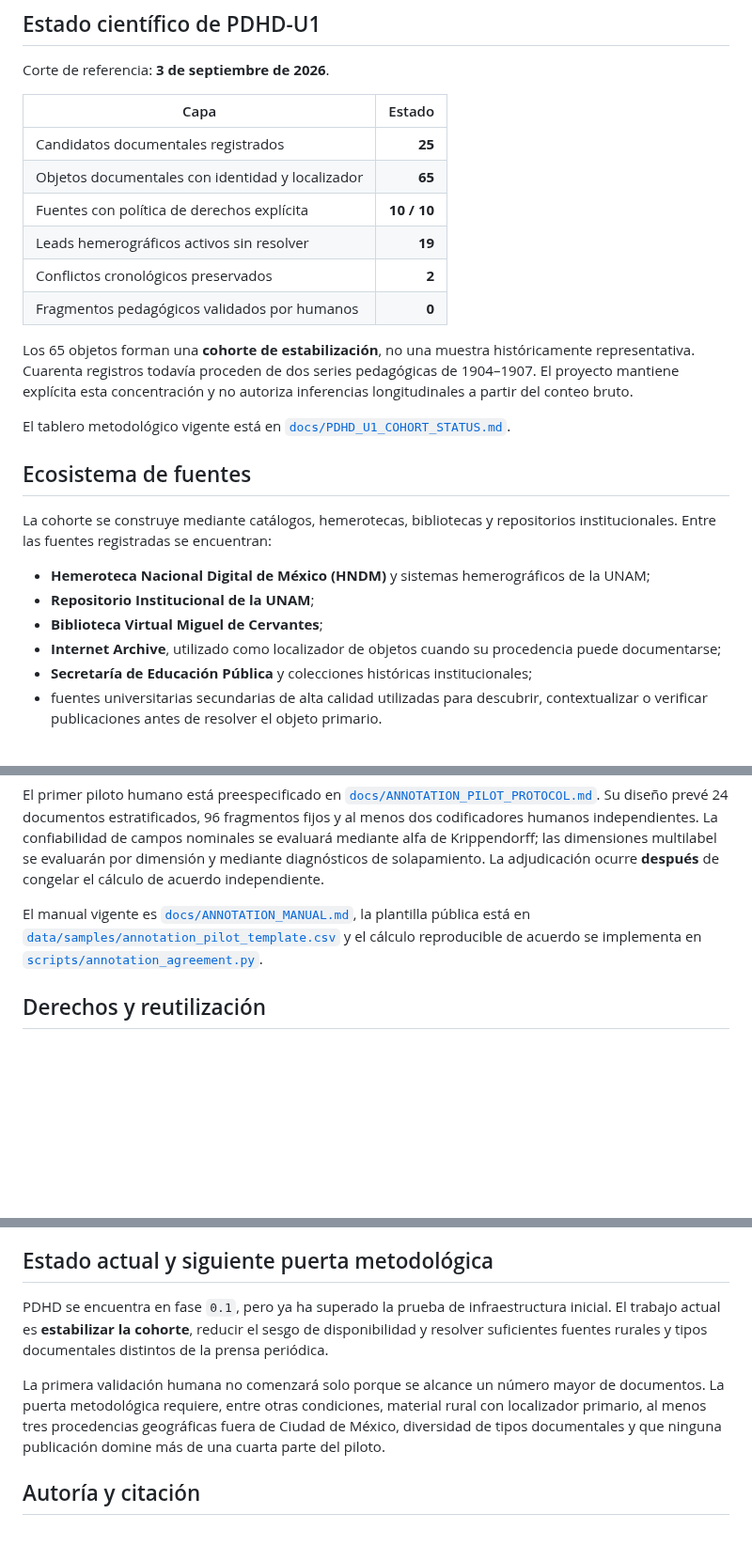
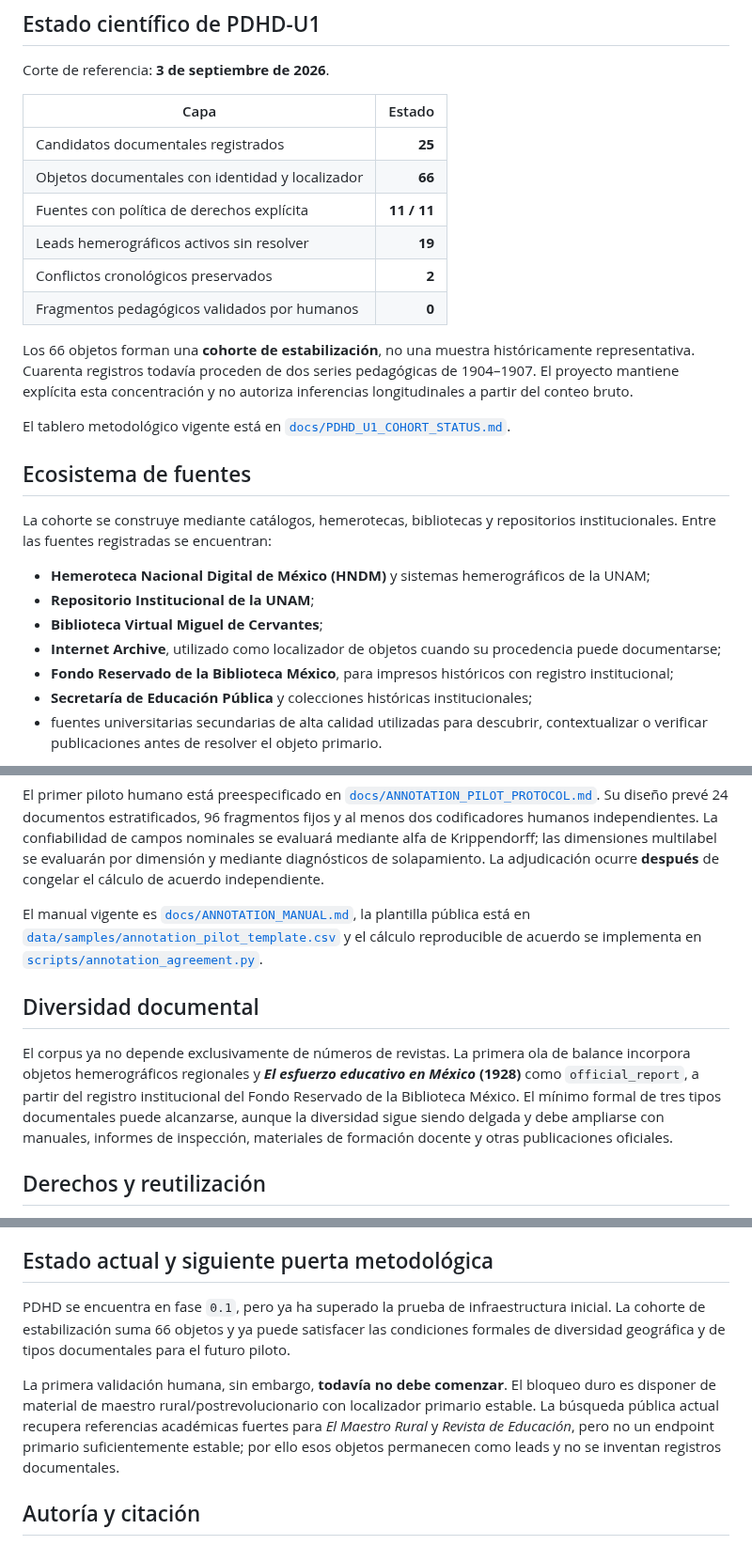
Before and after one commit to fersandovalgtz/practica-docente-historica-digital, a Markdown page: README.md, 3 parts joined by grey strips. Shown at 94% size. Rendered like a GitHub page; blank space fills up the shorter version.

Commit message:
Update README after official-report balancing object

```diff
--- a/README.md
+++ b/README.md
@@ -21,13 +21,13 @@ Corte de referencia: **3 de septiembre de 2026**.
 | Capa | Estado |
 |---|---:|
 | Candidatos documentales registrados | **25** |
-| Objetos documentales con identidad y localizador | **65** |
-| Fuentes con política de derechos explícita | **10 / 10** |
+| Objetos documentales con identidad y localizador | **66** |
+| Fuentes con política de derechos explícita | **11 / 11** |
 | Leads hemerográficos activos sin resolver | **19** |
 | Conflictos cronológicos preservados | **2** |
 | Fragmentos pedagógicos validados por humanos | **0** |
 
-Los 65 objetos forman una **cohorte de estabilización**, no una muestra históricamente representativa. Cuarenta registros todavía proceden de dos series pedagógicas de 1904–1907. El proyecto mantiene explícita esta concentración y no autoriza inferencias longitudinales a partir del conteo bruto.
+Los 66 objetos forman una **cohorte de estabilización**, no una muestra históricamente representativa. Cuarenta registros todavía proceden de dos series pedagógicas de 1904–1907. El proyecto mantiene explícita esta concentración y no autoriza inferencias longitudinales a partir del conteo bruto.
 
 El tablero metodológico vigente está en [`docs/PDHD_U1_COHORT_STATUS.md`](docs/PDHD_U1_COHORT_STATUS.md).
 
@@ -39,6 +39,7 @@ La cohorte se construye mediante catálogos, hemerotecas, bibliotecas y reposito
 - **Repositorio Institucional de la UNAM**;
 - **Biblioteca Virtual Miguel de Cervantes**;
 - **Internet Archive**, utilizado como localizador de objetos cuando su procedencia puede documentarse;
+- **Fondo Reservado de la Biblioteca México**, para impresos históricos con registro institucional;
 - **Secretaría de Educación Pública** y colecciones históricas institucionales;
 - fuentes universitarias secundarias de alta calidad utilizadas para descubrir, contextualizar o verificar publicaciones antes de resolver el objeto primario.
 
@@ -134,6 +135,10 @@ El primer piloto humano está preespecificado en [`docs/ANNOTATION_PILOT_PROTOCO
 
 El manual vigente es [`docs/ANNOTATION_MANUAL.md`](docs/ANNOTATION_MANUAL.md), la plantilla pública está en [`data/samples/annotation_pilot_template.csv`](data/samples/annotation_pilot_template.csv) y el cálculo reproducible de acuerdo se implementa en [`scripts/annotation_agreement.py`](scripts/annotation_agreement.py).
 
+## Diversidad documental
+
+El corpus ya no depende exclusivamente de números de revistas. La primera ola de balance incorpora objetos hemerográficos regionales y **_El esfuerzo educativo en México_ (1928)** como `official_report`, a partir del registro institucional del Fondo Reservado de la Biblioteca México. El mínimo formal de tres tipos documentales puede alcanzarse, aunque la diversidad sigue siendo delgada y debe ampliarse con manuales, informes de inspección, materiales de formación docente y otras publicaciones oficiales.
+
 ## Derechos y reutilización
 
 PDHD aplica una política conservadora a los objetos digitales de terceros. En particular, las condiciones de HNDM impiden tratar la disponibilidad digital como autorización automática para incorporar imágenes o reproducciones a otro sistema.
@@ -168,9 +173,9 @@ La política es que una discrepancia real **se documenta; no se borra para que e
 
 ## Estado actual y siguiente puerta metodológica
 
-PDHD se encuentra en fase `0.1`, pero ya ha superado la prueba de infraestructura inicial. El trabajo actual es **estabilizar la cohorte**, reducir el sesgo de disponibilidad y resolver suficientes fuentes rurales y tipos documentales distintos de la prensa periódica.
+PDHD se encuentra en fase `0.1`, pero ya ha superado la prueba de infraestructura inicial. La cohorte de estabilización suma 66 objetos y ya puede satisfacer las condiciones formales de diversidad geográfica y de tipos documentales para el futuro piloto.
 
-La primera validación humana no comenzará solo porque se alcance un número mayor de documentos. La puerta metodológica requiere, entre otras condiciones, material rural con localizador primario, al menos tres procedencias geográficas fuera de Ciudad de México, diversidad de tipos documentales y que ninguna publicación domine más de una cuarta parte del piloto.
+La primera validación humana, sin embargo, **todavía no debe comenzar**. El bloqueo duro es disponer de material de maestro rural/postrevolucionario con localizador primario estable. La búsqueda pública actual recupera referencias académicas fuertes para _El Maestro Rural_ y _Revista de Educación_, pero no un endpoint primario suficientemente estable; por ello esos objetos permanecen como leads y no se inventan registros documentales.
 
 ## Autoría y citación
 
```
